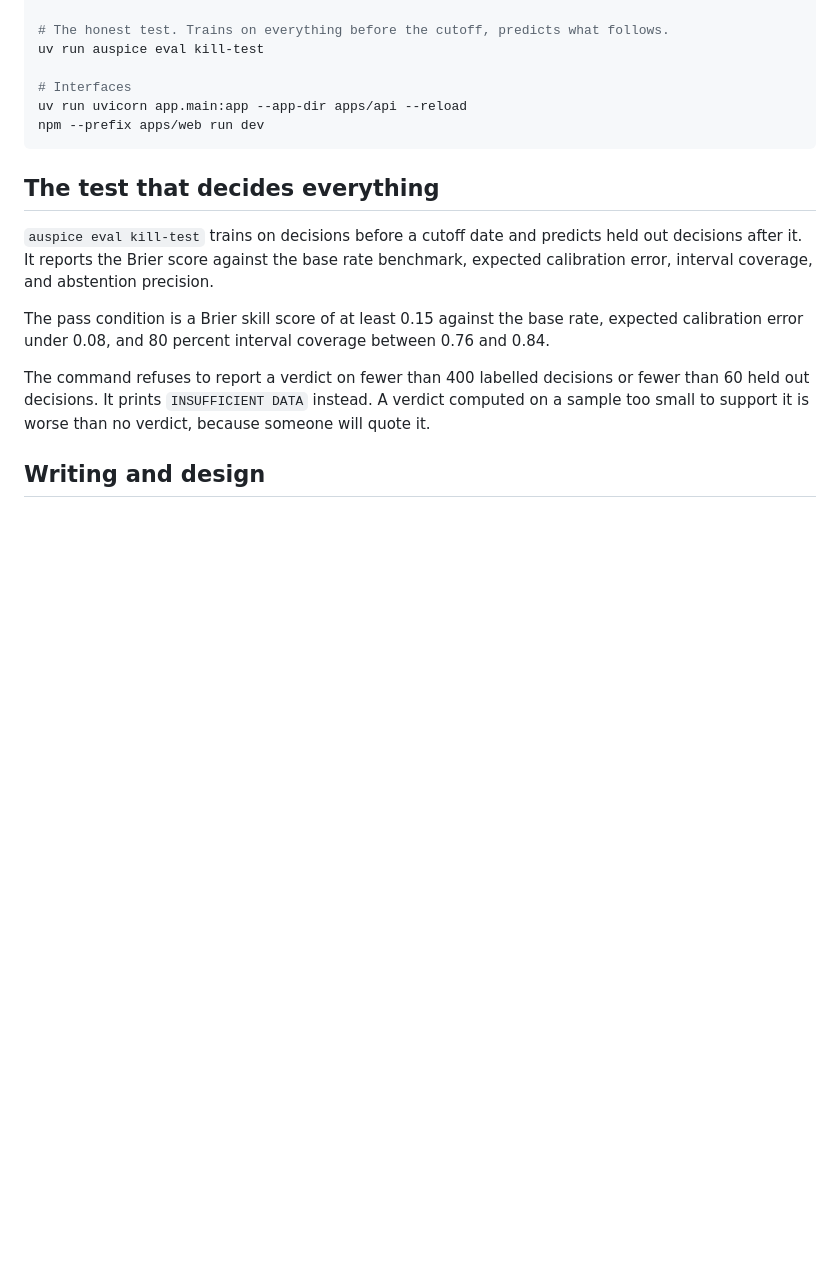
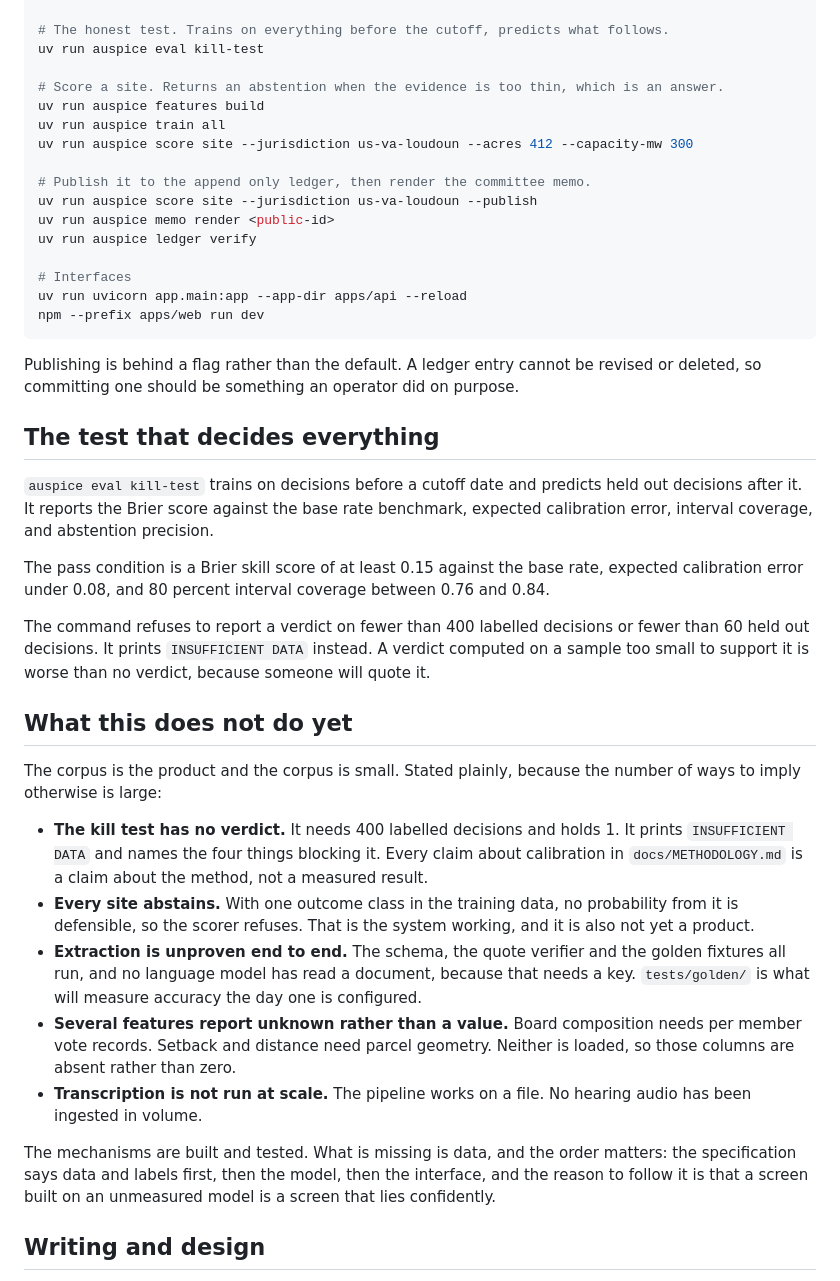
Before and after one commit to devpilotX/auspice, a Markdown page: README.md, the part around the change. Drawn GitHub-style; blank space fills up the shorter version.

Commit message:
README: the commands that now exist, and the state that is still true
score site, memo render and the publish flag are reachable from the command line now, so the
getting started section shows them rather than stopping at the kill test.

Restates what the system does not do, in the same place a reader looks for what it does. The
kill test holds 1 labelled decision and needs 400. Every site abstains, which is the scorer
working rather than a defect, and is also not yet a product. Extraction has never been run by a
language model because that needs a key. Board composition, setback and distance report unknown
because vote records and parcel geometry are not loaded.

None of that is new. Writing it next to the feature list is, because a reader who only skims the
top of a README should not come away with a different impression than one who reads all of it.

````diff
--- a/README.md
+++ b/README.md
@@ -109,10 +109,23 @@ uv run auspice labels load
 # The honest test. Trains on everything before the cutoff, predicts what follows.
 uv run auspice eval kill-test
 
+# Score a site. Returns an abstention when the evidence is too thin, which is an answer.
+uv run auspice features build
+uv run auspice train all
+uv run auspice score site --jurisdiction us-va-loudoun --acres 412 --capacity-mw 300
+
+# Publish it to the append only ledger, then render the committee memo.
+uv run auspice score site --jurisdiction us-va-loudoun --publish
+uv run auspice memo render <public-id>
+uv run auspice ledger verify
+
 # Interfaces
 uv run uvicorn app.main:app --app-dir apps/api --reload
 npm --prefix apps/web run dev
 ```
+
+Publishing is behind a flag rather than the default. A ledger entry cannot be revised or deleted,
+so committing one should be something an operator did on purpose.
 
 ## The test that decides everything
 
@@ -126,6 +139,29 @@ calibration error under 0.08, and 80 percent interval coverage between 0.76 and
 The command refuses to report a verdict on fewer than 400 labelled decisions or fewer than
 60 held out decisions. It prints `INSUFFICIENT DATA` instead. A verdict computed on a
 sample too small to support it is worse than no verdict, because someone will quote it.
+
+## What this does not do yet
+
+The corpus is the product and the corpus is small. Stated plainly, because the number of ways
+to imply otherwise is large:
+
+- **The kill test has no verdict.** It needs 400 labelled decisions and holds 1. It prints
+  `INSUFFICIENT DATA` and names the four things blocking it. Every claim about calibration in
+  `docs/METHODOLOGY.md` is a claim about the method, not a measured result.
+- **Every site abstains.** With one outcome class in the training data, no probability from it is
+  defensible, so the scorer refuses. That is the system working, and it is also not yet a product.
+- **Extraction is unproven end to end.** The schema, the quote verifier and the golden fixtures all
+  run, and no language model has read a document, because that needs a key. `tests/golden/` is what
+  will measure accuracy the day one is configured.
+- **Several features report unknown rather than a value.** Board composition needs per member vote
+  records. Setback and distance need parcel geometry. Neither is loaded, so those columns are absent
+  rather than zero.
+- **Transcription is not run at scale.** The pipeline works on a file. No hearing audio has been
+  ingested in volume.
+
+The mechanisms are built and tested. What is missing is data, and the order matters: the
+specification says data and labels first, then the model, then the interface, and the reason to
+follow it is that a screen built on an unmeasured model is a screen that lies confidently.
 
 ## Writing and design
 
````
